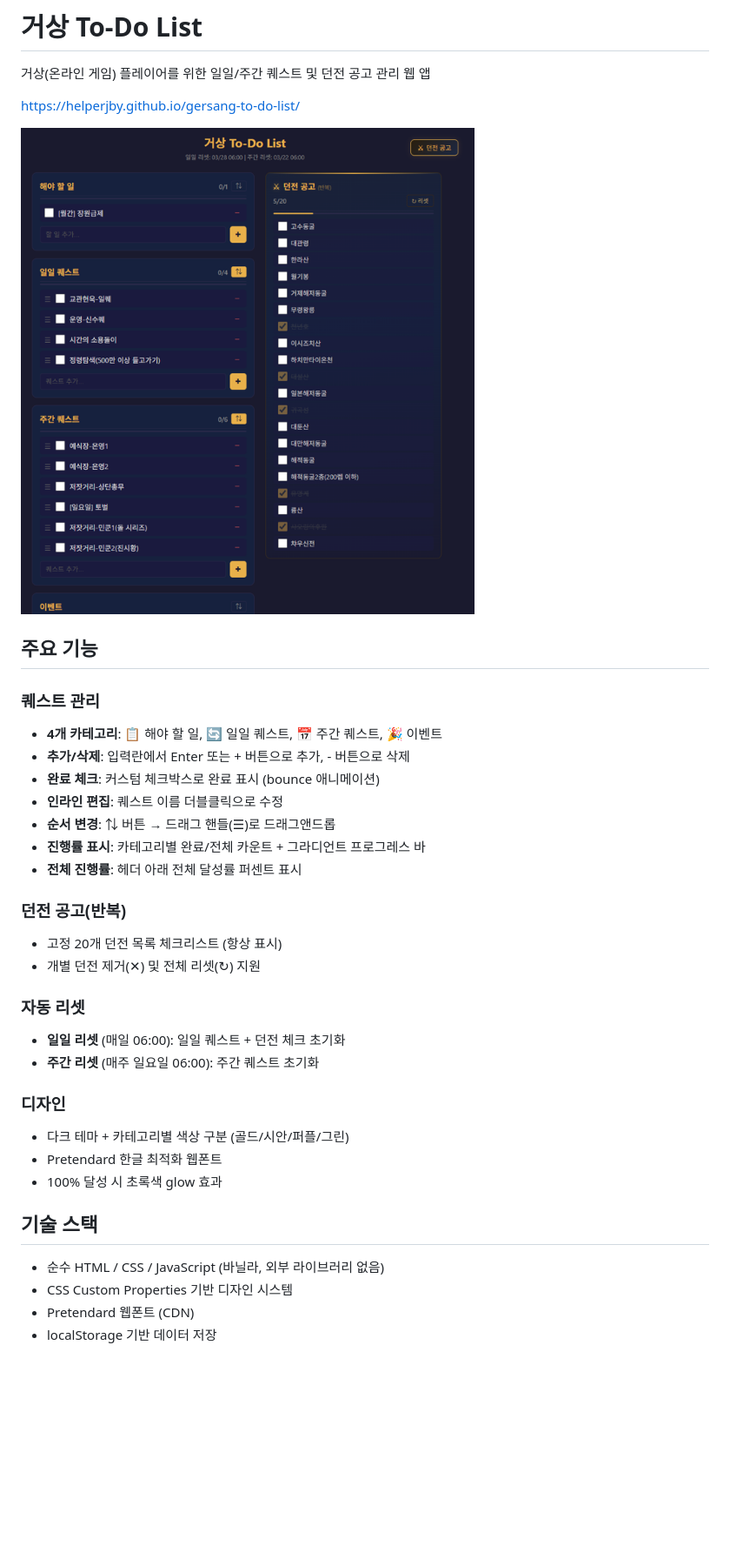
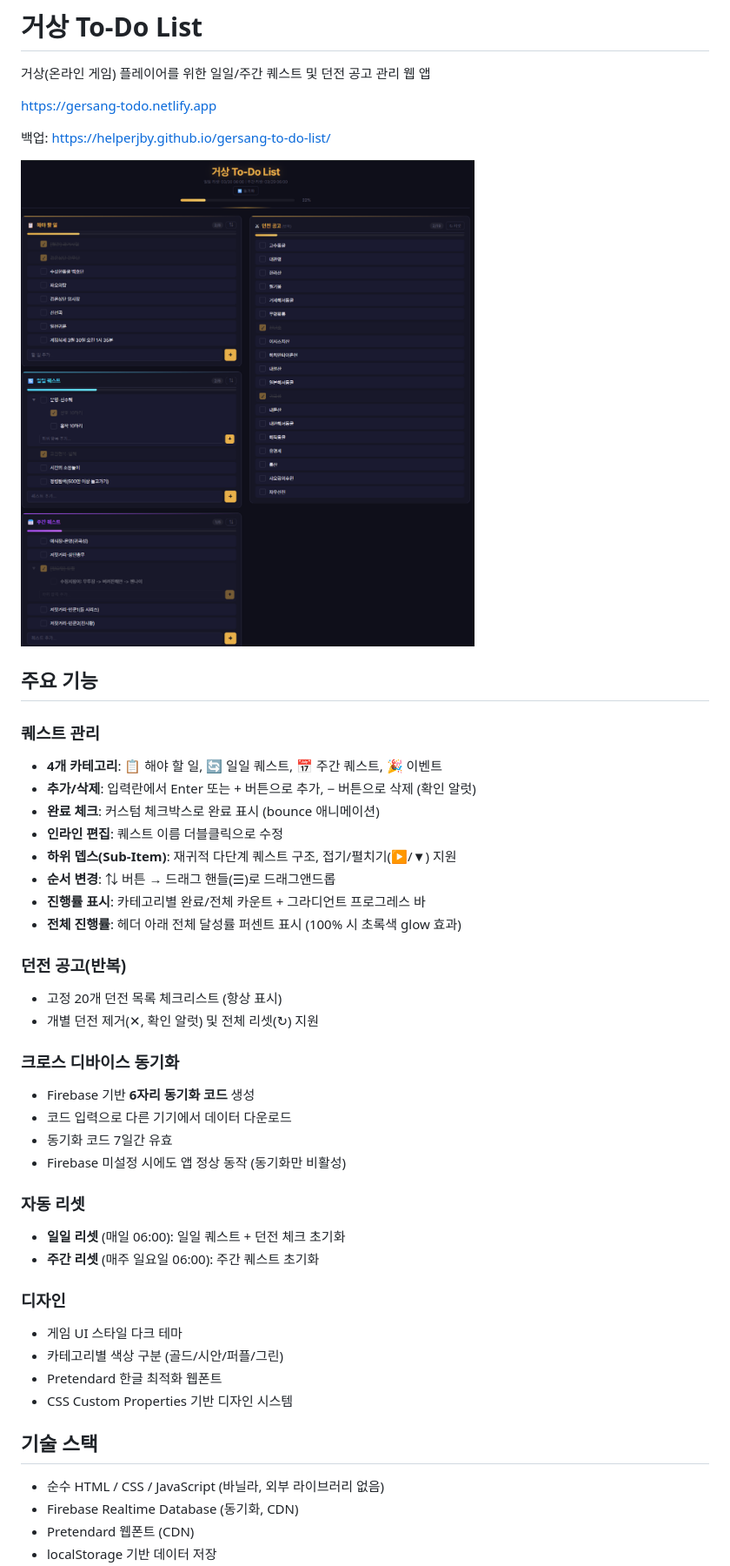
Before and after one commit to helperjby/gersang-to-do-list, a Markdown page: README.md, the part around one of its changes. Shown at 87% size. Rendered like a GitHub page; pictures changed too: docs/image2.png (added); blank space fills up the shorter version.

```diff
--- a/README.md
+++ b/README.md
@@ -2,37 +2,47 @@
 
 거상(온라인 게임) 플레이어를 위한 일일/주간 퀘스트 및 던전 공고 관리 웹 앱
 
-https://helperjby.github.io/gersang-to-do-list/
+https://gersang-todo.netlify.app
 
-![거상 To-Do List](docs/image.png)
+백업: https://helperjby.github.io/gersang-to-do-list/
+
+![거상 To-Do List](docs/image2.png)
 
 ## 주요 기능
 
 ### 퀘스트 관리
 - **4개 카테고리**: 📋 해야 할 일, 🔄 일일 퀘스트, 📅 주간 퀘스트, 🎉 이벤트
-- **추가/삭제**: 입력란에서 Enter 또는 + 버튼으로 추가, - 버튼으로 삭제
+- **추가/삭제**: 입력란에서 Enter 또는 + 버튼으로 추가, − 버튼으로 삭제 (확인 알럿)
 - **완료 체크**: 커스텀 체크박스로 완료 표시 (bounce 애니메이션)
 - **인라인 편집**: 퀘스트 이름 더블클릭으로 수정
+- **하위 뎁스(Sub-Item)**: 재귀적 다단계 퀘스트 구조, 접기/펼치기(▶/▼) 지원
 - **순서 변경**: ⇅ 버튼 → 드래그 핸들(☰)로 드래그앤드롭
 - **진행률 표시**: 카테고리별 완료/전체 카운트 + 그라디언트 프로그레스 바
-- **전체 진행률**: 헤더 아래 전체 달성률 퍼센트 표시
+- **전체 진행률**: 헤더 아래 전체 달성률 퍼센트 표시 (100% 시 초록색 glow 효과)
 
 ### 던전 공고(반복)
 - 고정 20개 던전 목록 체크리스트 (항상 표시)
-- 개별 던전 제거(✕) 및 전체 리셋(↻) 지원
+- 개별 던전 제거(✕, 확인 알럿) 및 전체 리셋(↻) 지원
+
+### 크로스 디바이스 동기화
+- Firebase 기반 **6자리 동기화 코드** 생성
+- 코드 입력으로 다른 기기에서 데이터 다운로드
+- 동기화 코드 7일간 유효
+- Firebase 미설정 시에도 앱 정상 동작 (동기화만 비활성)
 
 ### 자동 리셋
 - **일일 리셋** (매일 06:00): 일일 퀘스트 + 던전 체크 초기화
 - **주간 리셋** (매주 일요일 06:00): 주간 퀘스트 초기화
 
 ### 디자인
-- 다크 테마 + 카테고리별 색상 구분 (골드/시안/퍼플/그린)
+- 게임 UI 스타일 다크 테마
+- 카테고리별 색상 구분 (골드/시안/퍼플/그린)
 - Pretendard 한글 최적화 웹폰트
-- 100% 달성 시 초록색 glow 효과
+- CSS Custom Properties 기반 디자인 시스템
 
 ## 기술 스택
 
 - 순수 HTML / CSS / JavaScript (바닐라, 외부 라이브러리 없음)
-- CSS Custom Properties 기반 디자인 시스템
+- Firebase Realtime Database (동기화, CDN)
 - Pretendard 웹폰트 (CDN)
 - localStorage 기반 데이터 저장
```
Also changed, not shown: other parts of README.md (+5 -1 lines), CLAUDE.md (added, +60 -0 lines), 4 other files.
